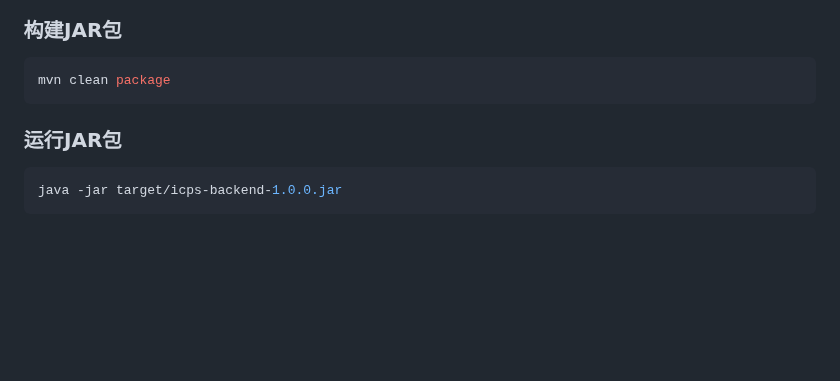
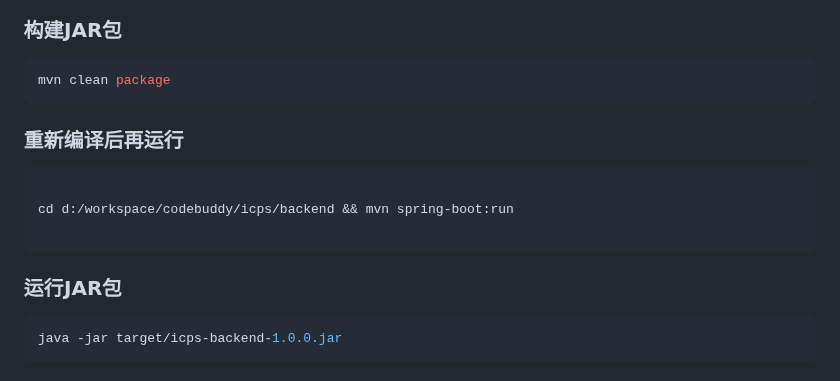
Before and after one commit to 1316869355/icps, a Markdown page: backend/README.md, the part around the change. Rendered like a GitHub page; blank space fills up the shorter version.

Commit message:
完善运行命令

````diff
--- a/backend/README.md
+++ b/backend/README.md
@@ -274,9 +274,14 @@ mybatis-plus:
 ```bash
 mvn clean package
 ```
+### 重新编译后再运行
+```bash
+
+cd d:/workspace/codebuddy/icps/backend && mvn spring-boot:run
+
+```
 
 ### 运行JAR包
-
 ```bash
 java -jar target/icps-backend-1.0.0.jar
 ```
````
